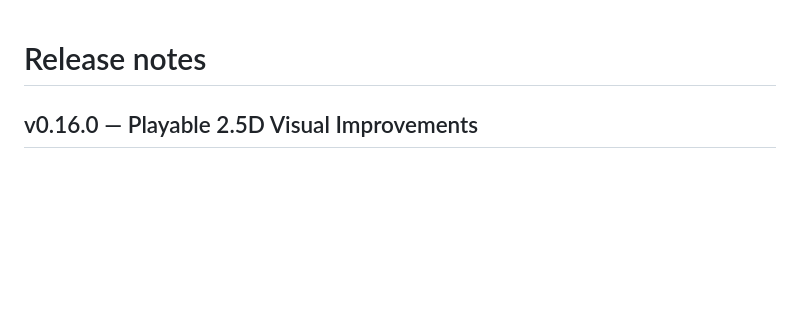
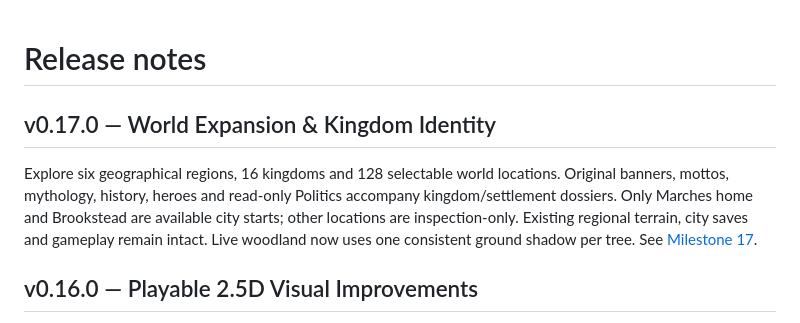
Before and after one commit to GKoromilas01/Shattered-Crowns, a Markdown page: RELEASE_NOTES.md, the part around the change. Rendered like a GitHub page; blank space fills up the shorter version.

Commit message:
feat: expand atlas to sixteen kingdoms and 128 settlement identities

```diff
--- a/RELEASE_NOTES.md
+++ b/RELEASE_NOTES.md
@@ -1,4 +1,8 @@
 # Release notes
+
+## v0.17.0 — World Expansion & Kingdom Identity
+
+Explore six geographical regions, 16 kingdoms and 128 selectable world locations. Original banners, mottos, mythology, history, heroes and read-only Politics accompany kingdom/settlement dossiers. Only Marches home and Brookstead are available city starts; other locations are inspection-only. Existing regional terrain, city saves and gameplay remain intact. Live woodland now uses one consistent ground shadow per tree. See [Milestone 17](docs/MILESTONE17.md).
 
 ## v0.16.0 — Playable 2.5D Visual Improvements
 
```
Also changed, not shown: docs/MILESTONE17.md (added, +23 -0 lines), docs/screenshots/m17-kingdom-1440.png (added), docs/screenshots/m17-kingdom-390.png (added), docs/screenshots/m17-settlement-390.png (added), docs/screenshots/m17-world-1440.png (added), docs/screenshots/m17-world-390.png (added), 9 other files.
